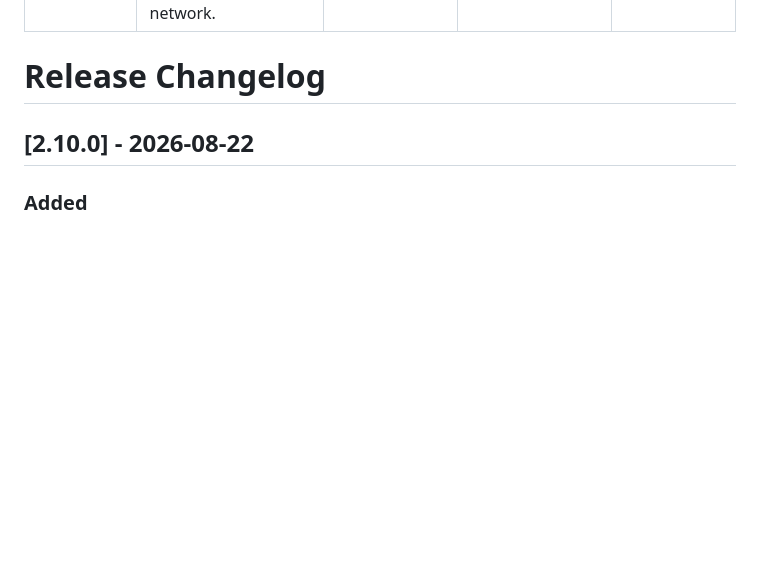
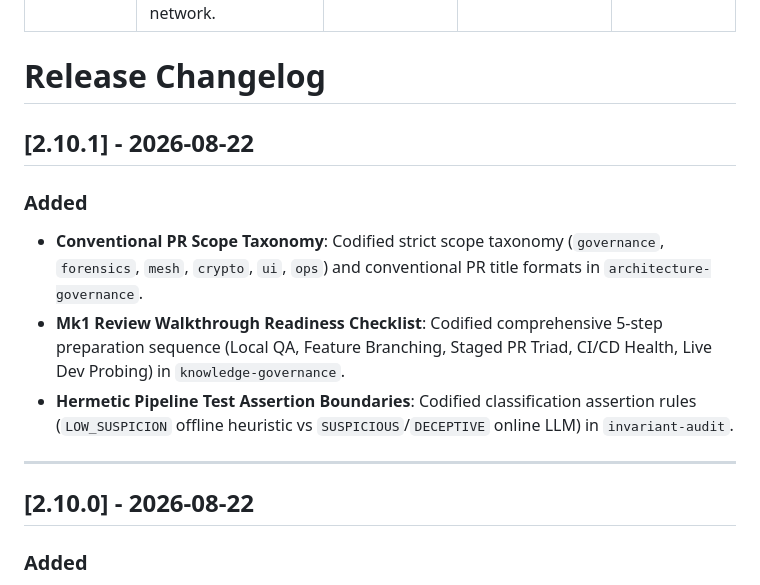
Before and after one commit to artibyrd/credence-docs, a Markdown page: docs/changelog.md, the part around the change. GitHub-like rendering; blank space fills up the shorter version.

Commit message:
feat(governance): update skills and changelog for v2.10.1 learning patch

```diff
--- a/docs/changelog.md
+++ b/docs/changelog.md
@@ -7,6 +7,15 @@ last_verified: 2026-08-22
 ---
 
 # Release Changelog
+
+## [2.10.1] - 2026-08-22
+
+### Added
+- **Conventional PR Scope Taxonomy**: Codified strict scope taxonomy (`governance`, `forensics`, `mesh`, `crypto`, `ui`, `ops`) and conventional PR title formats in `architecture-governance`.
+- **Mk1 Review Walkthrough Readiness Checklist**: Codified comprehensive 5-step preparation sequence (Local QA, Feature Branching, Staged PR Triad, CI/CD Health, Live Dev Probing) in `knowledge-governance`.
+- **Hermetic Pipeline Test Assertion Boundaries**: Codified classification assertion rules (`LOW_SUSPICION` offline heuristic vs `SUSPICIOUS`/`DECEPTIVE` online LLM) in `invariant-audit`.
+
+---
 
 ## [2.10.0] - 2026-08-22
 
```
